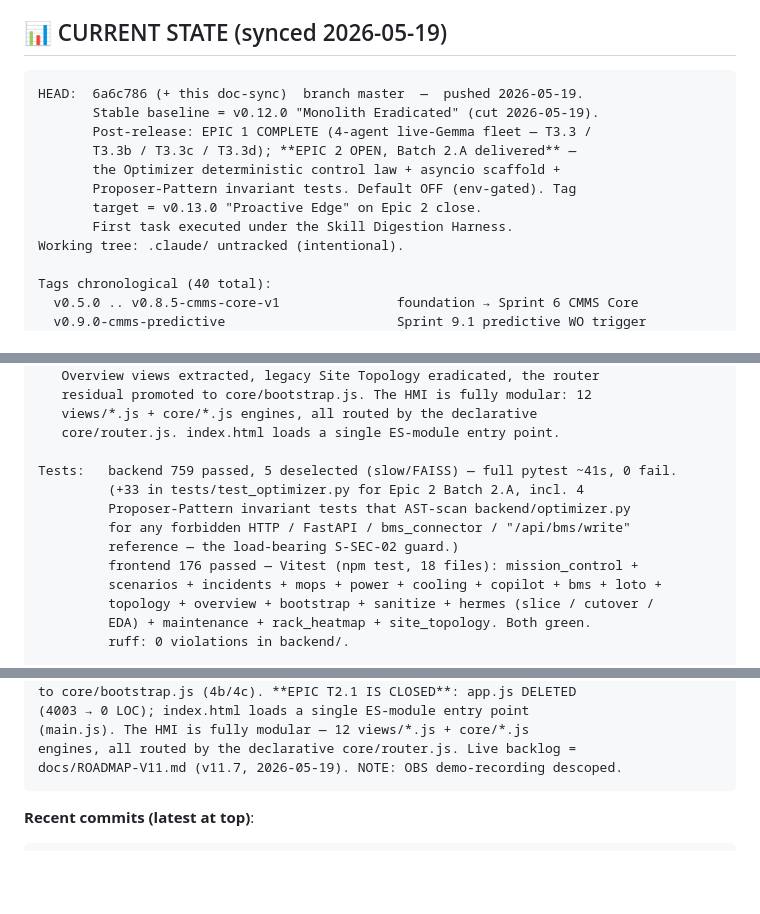
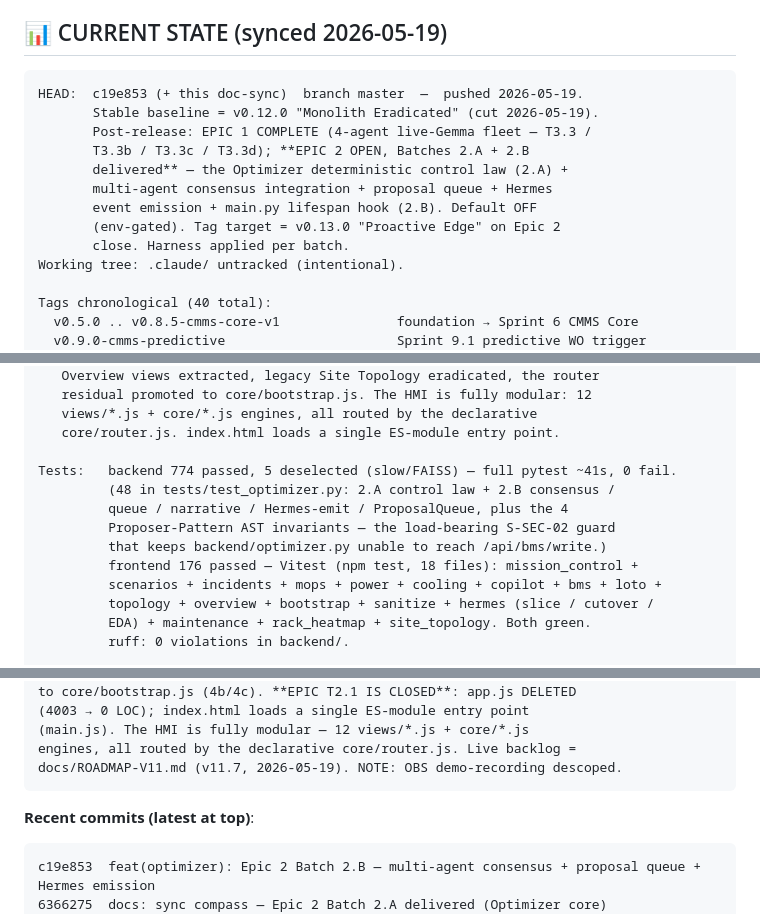
Before and after one commit to angelcoabwy-a3/DC-EPMS_PRO, a Markdown page: CLAUDE.md, 3 parts joined by grey strips. Rendered like a GitHub page; blank space fills up the shorter version.

````diff
--- a/CLAUDE.md
+++ b/CLAUDE.md
@@ -19,14 +19,15 @@ DC-EPMS PRO is an AI-native edge operations platform simulating **A3-Alpha Toron
 ## 📊 CURRENT STATE (synced 2026-05-19)
 
 ```
-HEAD:  6a6c786 (+ this doc-sync)  branch master  —  pushed 2026-05-19.
+HEAD:  c19e853 (+ this doc-sync)  branch master  —  pushed 2026-05-19.
        Stable baseline = v0.12.0 "Monolith Eradicated" (cut 2026-05-19).
        Post-release: EPIC 1 COMPLETE (4-agent live-Gemma fleet — T3.3 /
-       T3.3b / T3.3c / T3.3d); **EPIC 2 OPEN, Batch 2.A delivered** —
-       the Optimizer deterministic control law + asyncio scaffold +
-       Proposer-Pattern invariant tests. Default OFF (env-gated). Tag
-       target = v0.13.0 "Proactive Edge" on Epic 2 close.
-       First task executed under the Skill Digestion Harness.
+       T3.3b / T3.3c / T3.3d); **EPIC 2 OPEN, Batches 2.A + 2.B
+       delivered** — the Optimizer deterministic control law (2.A) +
+       multi-agent consensus integration + proposal queue + Hermes
+       event emission + main.py lifespan hook (2.B). Default OFF
+       (env-gated). Tag target = v0.13.0 "Proactive Edge" on Epic 2
+       close. Harness applied per batch.
 Working tree: .claude/ untracked (intentional).
 
 Tags chronological (40 total):
@@ -62,11 +63,11 @@ Tags chronological (40 total):
    views/*.js + core/*.js engines, all routed by the declarative
    core/router.js. index.html loads a single ES-module entry point.
 
-Tests:   backend 759 passed, 5 deselected (slow/FAISS) — full pytest ~41s, 0 fail.
-         (+33 in tests/test_optimizer.py for Epic 2 Batch 2.A, incl. 4
-         Proposer-Pattern invariant tests that AST-scan backend/optimizer.py
-         for any forbidden HTTP / FastAPI / bms_connector / "/api/bms/write"
-         reference — the load-bearing S-SEC-02 guard.)
+Tests:   backend 774 passed, 5 deselected (slow/FAISS) — full pytest ~41s, 0 fail.
+         (48 in tests/test_optimizer.py: 2.A control law + 2.B consensus /
+         queue / narrative / Hermes-emit / ProposalQueue, plus the 4
+         Proposer-Pattern AST invariants — the load-bearing S-SEC-02 guard
+         that keeps backend/optimizer.py unable to reach /api/bms/write.)
          frontend 176 passed — Vitest (npm test, 18 files): mission_control +
          scenarios + incidents + mops + power + cooling + copilot + bms + loto +
          topology + overview + bootstrap + sanitize + hermes (slice / cutover /
@@ -123,6 +124,8 @@ docs/ROADMAP-V11.md (v11.7, 2026-05-19). NOTE: OBS demo-recording descoped.
 
 **Recent commits (latest at top)**:
 ```
+c19e853  feat(optimizer): Epic 2 Batch 2.B — multi-agent consensus + proposal queue + Hermes emission
+6366275  docs: sync compass — Epic 2 Batch 2.A delivered (Optimizer core)
 6a6c786  feat(optimizer): Epic 2 Batch 2.A — deterministic control law + asyncio scaffold
 f24ea94  docs: define Epic 2 — The Optimizer (proactive edge-agent design brief)
 502f51b  docs: initialize platform engram and skill registry harness (epic 1 closure)
````
Also changed, not shown: docs/ROADMAP-V11.md (+28 -12 lines), docs/architecture/epic-2-optimizer.md (+6 -1 lines).
